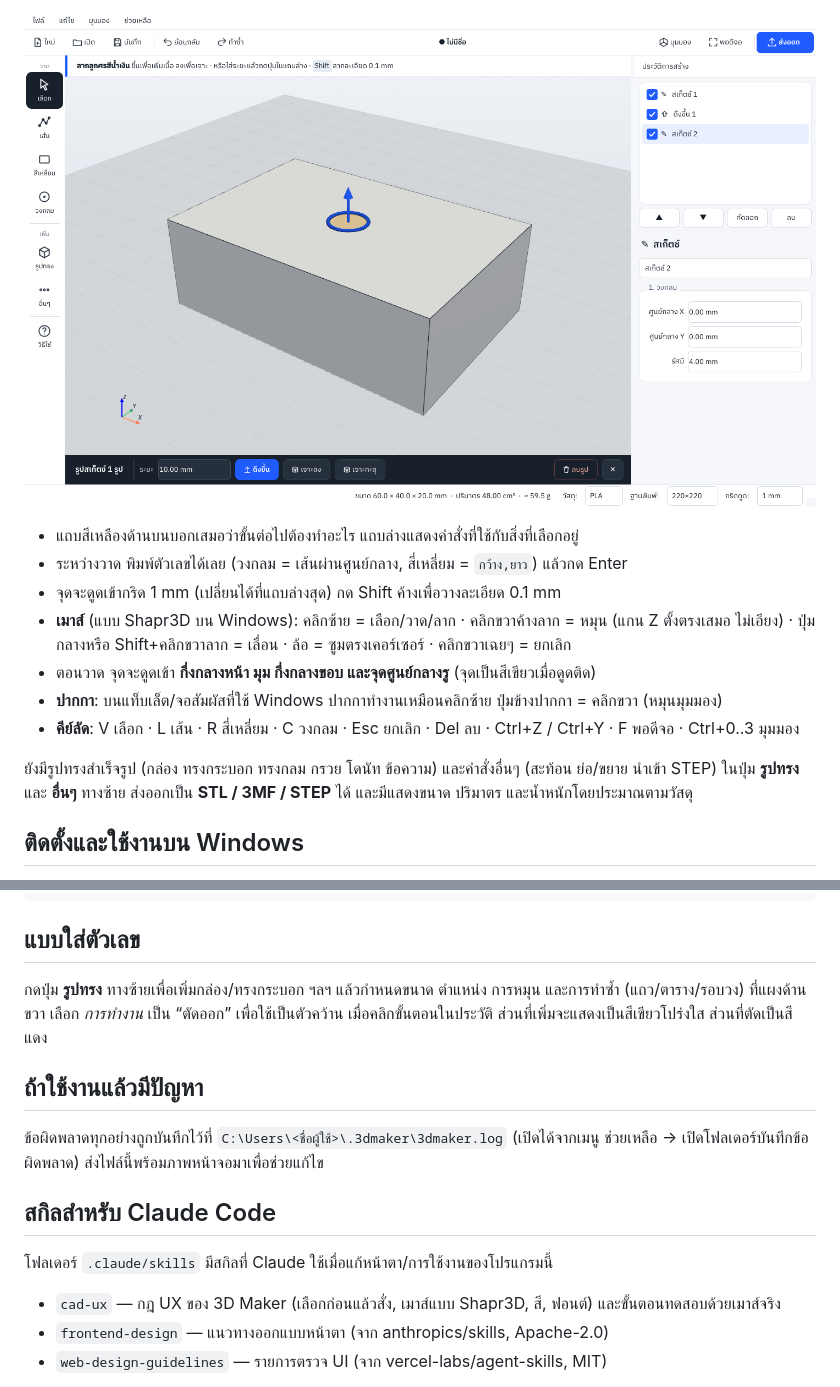
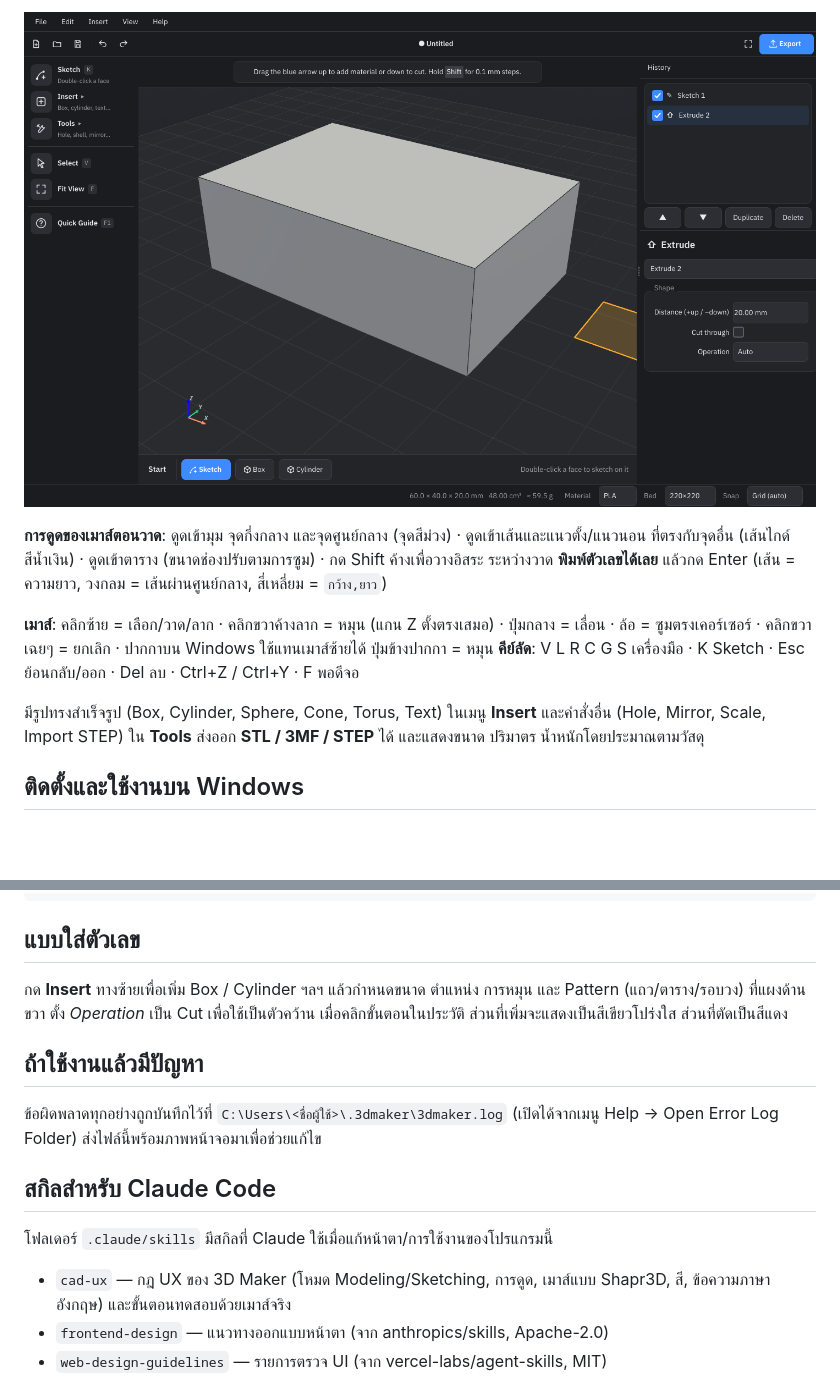
Before and after one commit to atiratboonruang-alt/3Dmaker, a Markdown page: README.md, 2 parts joined by grey strips. GitHub-like rendering; pictures changed too: docs/pull.png; blank space fills up the shorter version.

```diff
--- a/README.md
+++ b/README.md
@@ -19,17 +28,17 @@
 
 ![ดึงสเก็ตช์](docs/pull.png)
 
-- แถบสีเหลืองด้านบนบอกเสมอว่าขั้นต่อไปต้องทำอะไร แถบล่างแสดงคำสั่งที่ใช้กับสิ่งที่เลือกอยู่
-- ระหว่างวาด พิมพ์ตัวเลขได้เลย (วงกลม = เส้นผ่านศูนย์กลาง, สี่เหลี่ยม = `กว้าง,ยาว`) แล้วกด Enter
-- จุดจะดูดเข้ากริด 1 mm (เปลี่ยนได้ที่แถบล่างสุด) กด Shift ค้างเพื่อวางละเอียด 0.1 mm
-- **เมาส์** (แบบ Shapr3D บน Windows): คลิกซ้าย = เลือก/วาด/ลาก · คลิกขวาค้างลาก = หมุน (แกน Z ตั้งตรงเสมอ ไม่เอียง) · ปุ่มกลางหรือ Shift+คลิกขวาลาก = เลื่อน · ล้อ = ซูมตรงเคอร์เซอร์ · คลิกขวาเฉยๆ = ยกเลิก
-- ตอนวาด จุดจะดูดเข้า **กึ่งกลางหน้า มุม กึ่งกลางขอบ และจุดศูนย์กลางรู** (จุดเป็นสีเขียวเมื่อดูดติด)
-- **ปากกา**: บนแท็บเล็ต/จอสัมผัสที่ใช้ Windows ปากกาทำงานเหมือนคลิกซ้าย ปุ่มข้างปากกา = คลิกขวา (หมุนมุมมอง)
-- **คีย์ลัด**: V เลือก · L เส้น · R สี่เหลี่ยม · C วงกลม · Esc ยกเลิก · Del ลบ · Ctrl+Z / Ctrl+Y · F พอดีจอ · Ctrl+0..3 มุมมอง
+**การดูดของเมาส์ตอนวาด**: ดูดเข้ามุม จุดกึ่งกลาง และจุดศูนย์กลาง (จุดสีม่วง) · ดูดเข้าเส้นและแนวตั้ง/แนวนอน
+ที่ตรงกับจุดอื่น (เส้นไกด์สีน้ำเงิน) · ดูดเข้าตาราง (ขนาดช่องปรับตามการซูม) · กด Shift ค้างเพื่อวางอิสระ
+ระหว่างวาด **พิมพ์ตัวเลขได้เลย** แล้วกด Enter (เส้น = ความยาว, วงกลม = เส้นผ่านศูนย์กลาง, สี่เหลี่ยม = `กว้าง,ยาว`)
 
-ยังมีรูปทรงสำเร็จรูป (กล่อง ทรงกระบอก ทรงกลม กรวย โดนัท ข้อความ) และคำสั่งอื่นๆ (สะท้อน ย่อ/ขยาย นำเข้า STEP)
-ในปุ่ม **รูปทรง** และ **อื่นๆ** ทางซ้าย ส่งออกเป็น **STL / 3MF / STEP** ได้ และมีแสดงขนาด ปริมาตร
-และน้ำหนักโดยประมาณตามวัสดุ
+**เมาส์**: คลิกซ้าย = เลือก/วาด/ลาก · คลิกขวาค้างลาก = หมุน (แกน Z ตั้งตรงเสมอ) · ปุ่มกลาง = เลื่อน ·
+ล้อ = ซูมตรงเคอร์เซอร์ · คลิกขวาเฉยๆ = ยกเลิก · ปากกาบน Windows ใช้แทนเมาส์ซ้ายได้ ปุ่มข้างปากกา = หมุน
+**คีย์ลัด**: V L R C G S เครื่องมือ · K Sketch · Esc ย้อนกลับ/ออก · Del ลบ · Ctrl+Z / Ctrl+Y · F พอดีจอ
+
+มีรูปทรงสำเร็จรูป (Box, Cylinder, Sphere, Cone, Torus, Text) ในเมนู **Insert** และคำสั่งอื่น
+(Hole, Mirror, Scale, Import STEP) ใน **Tools** ส่งออก **STL / 3MF / STEP** ได้ และแสดงขนาด ปริมาตร
+น้ำหนักโดยประมาณตามวัสดุ
 
 ## ติดตั้งและใช้งานบน Windows
 
@@ -62,20 +71,20 @@ python -m venv .venv
 
 ## แบบใส่ตัวเลข
 
-กดปุ่ม **รูปทรง** ทางซ้ายเพื่อเพิ่มกล่อง/ทรงกระบอก ฯลฯ แล้วกำหนดขนาด ตำแหน่ง การหมุน
-และการทำซ้ำ (แถว/ตาราง/รอบวง) ที่แผงด้านขวา เลือก *การทำงาน* เป็น “ตัดออก” เพื่อใช้เป็นตัวคว้าน
+กด **Insert** ทางซ้ายเพื่อเพิ่ม Box / Cylinder ฯลฯ แล้วกำหนดขนาด ตำแหน่ง การหมุน
+และ Pattern (แถว/ตาราง/รอบวง) ที่แผงด้านขวา ตั้ง *Operation* เป็น Cut เพื่อใช้เป็นตัวคว้าน
 เมื่อคลิกขั้นตอนในประวัติ ส่วนที่เพิ่มจะแสดงเป็นสีเขียวโปร่งใส ส่วนที่ตัดเป็นสีแดง
 
 ## ถ้าใช้งานแล้วมีปัญหา
 
 ข้อผิดพลาดทุกอย่างถูกบันทึกไว้ที่ `C:\Users\<ชื่อผู้ใช้>\.3dmaker\3dmaker.log`
-(เปิดได้จากเมนู ช่วยเหลือ → เปิดโฟลเดอร์บันทึกข้อผิดพลาด) ส่งไฟล์นี้พร้อมภาพหน้าจอมาเพื่อช่วยแก้ไข
+(เปิดได้จากเมนู Help → Open Error Log Folder) ส่งไฟล์นี้พร้อมภาพหน้าจอมาเพื่อช่วยแก้ไข
 
 ## สกิลสำหรับ Claude Code
 
 โฟลเดอร์ `.claude/skills` มีสกิลที่ Claude ใช้เมื่อแก้หน้าตา/การใช้งานของโปรแกรมนี้
 
-- `cad-ux` — กฎ UX ของ 3D Maker (เลือกก่อนแล้วสั่ง, เมาส์แบบ Shapr3D, สี, ฟอนต์) และขั้นตอนทดสอบด้วยเมาส์จริง
+- `cad-ux` — กฎ UX ของ 3D Maker (โหมด Modeling/Sketching, การดูด, เมาส์แบบ Shapr3D, สี, ข้อความภาษาอังกฤษ) และขั้นตอนทดสอบด้วยเมาส์จริง
 - `frontend-design` — แนวทางออกแบบหน้าตา (จาก anthropics/skills, Apache-2.0)
 - `web-design-guidelines` — รายการตรวจ UI (จาก vercel-labs/agent-skills, MIT)
 
```
Also changed, not shown: other parts of README.md (+15 -6 lines), docs/screenshot.png, docs/sketch.png (added), 11 other files.
